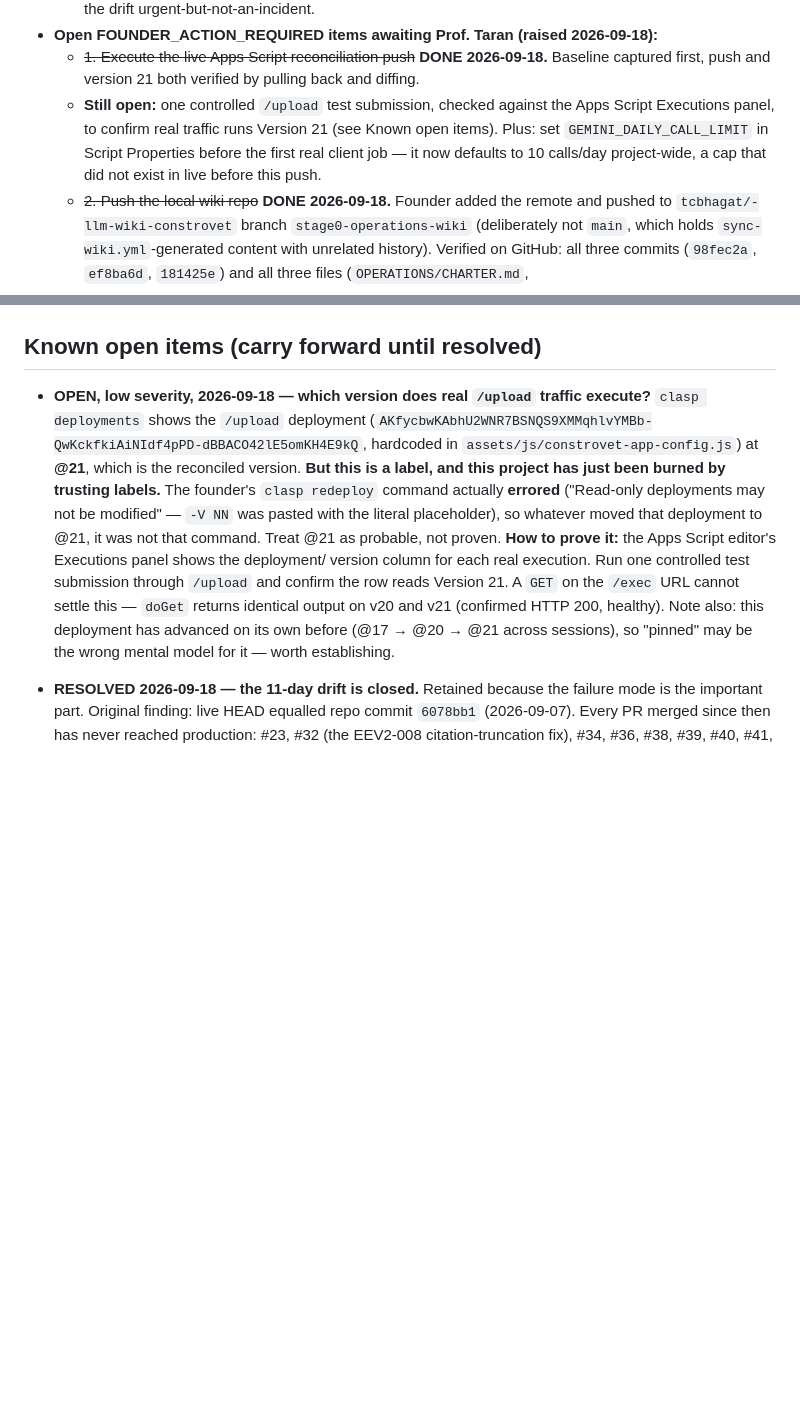
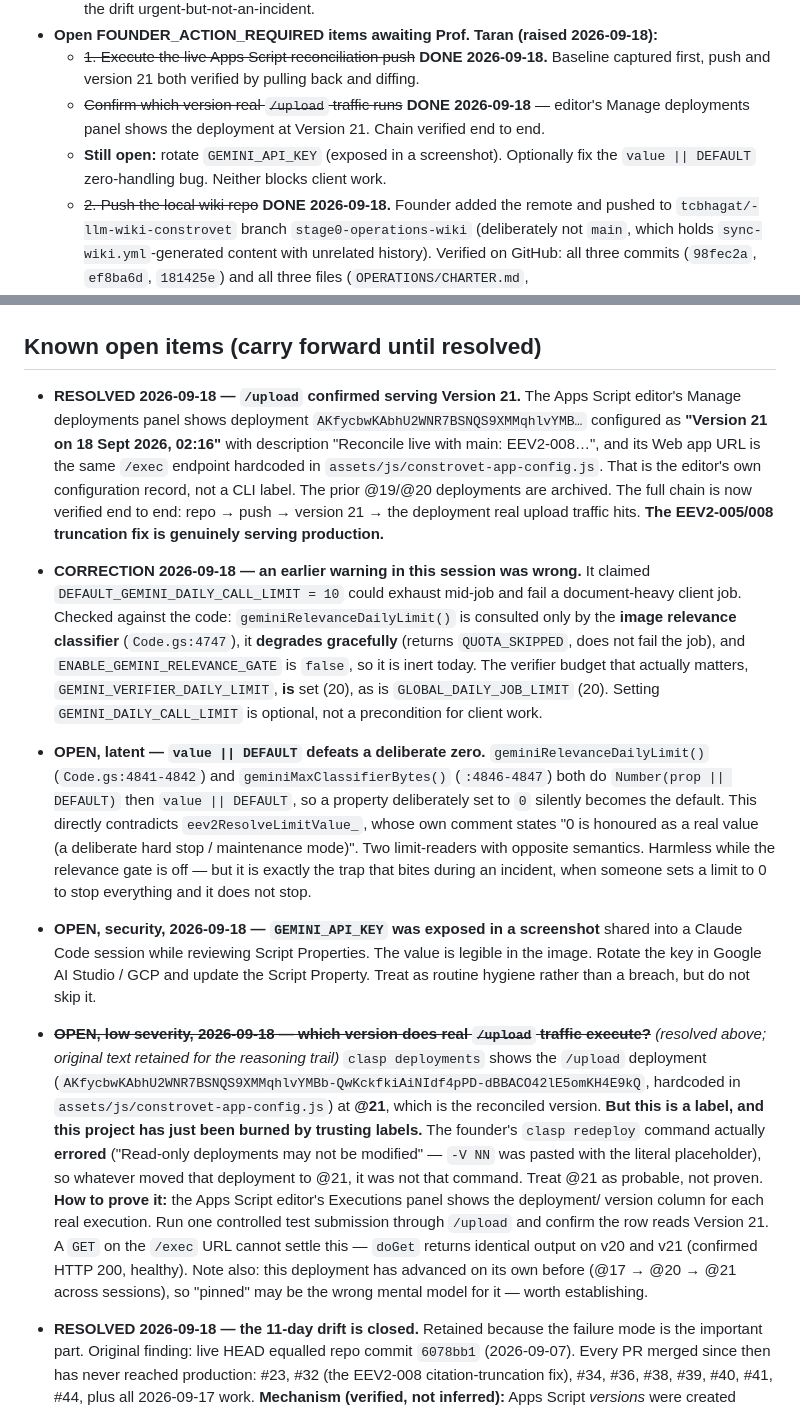
Before and after one commit to tcbhagat/constrovet-website, a Markdown page: STATE.md, 2 parts joined by grey strips. Drawn GitHub-style; blank space fills up the shorter version.

Commit message:
Close the deployment question; correct a wrong limit warning
Editor's Manage deployments panel confirms the /upload deployment is
configured as Version 21, and its web app URL matches the endpoint hardcoded
in constrovet-app-config.js. The repo -> push -> version -> deployment chain
is verified end to end; the EEV2-008 fix is genuinely serving production.

Corrects an earlier claim from this session: GEMINI_DAILY_CALL_LIMIT's default
of 10 cannot fail a client job. It gates only the image relevance classifier,
degrades to QUOTA_SKIPPED rather than failing, and the relevance gate is off.
The budget that matters, GEMINI_VERIFIER_DAILY_LIMIT, is set to 20.

Records two new open items: GEMINI_API_KEY was exposed in a screenshot and
should be rotated, and two limit-readers use `value || DEFAULT`, which defeats
a deliberately-set 0 despite eev2ResolveLimitValue_ documenting the opposite.

Co-Authored-By: Claude Opus 5 <noreply@anthropic.com>

```diff
--- a/STATE.md
+++ b/STATE.md
@@ -70,11 +70,10 @@ this file is "where are we RIGHT NOW," overwritten each session, not appended to
 - **Open FOUNDER_ACTION_REQUIRED items awaiting Prof. Taran (raised 2026-09-18):**
   - ~~1. Execute the live Apps Script reconciliation push~~ **DONE 2026-09-18.** Baseline
     captured first, push and version 21 both verified by pulling back and diffing.
-  - **Still open:** one controlled `/upload` test submission, checked against the Apps
-    Script Executions panel, to confirm real traffic runs Version 21 (see Known open
-    items). Plus: set `GEMINI_DAILY_CALL_LIMIT` in Script Properties before the first real
-    client job — it now defaults to 10 calls/day project-wide, a cap that did not exist in
-    live before this push.
+  - ~~Confirm which version real `/upload` traffic runs~~ **DONE 2026-09-18** — editor's
+    Manage deployments panel shows the deployment at Version 21. Chain verified end to end.
+  - **Still open:** rotate `GEMINI_API_KEY` (exposed in a screenshot). Optionally fix the
+    `value || DEFAULT` zero-handling bug. Neither blocks client work.
   - ~~2. Push the local wiki repo~~ **DONE 2026-09-18.** Founder added the remote and
     pushed to `tcbhagat/-llm-wiki-constrovet` branch `stage0-operations-wiki` (deliberately
     not `main`, which holds `sync-wiki.yml`-generated content with unrelated history).
@@ -104,7 +103,40 @@ this file is "where are we RIGHT NOW," overwritten each session, not appended to
 
 ## Known open items (carry forward until resolved)
 
-- **OPEN, low severity, 2026-09-18 — which version does real `/upload` traffic execute?**
+- **RESOLVED 2026-09-18 — `/upload` confirmed serving Version 21.** The Apps Script editor's
+  Manage deployments panel shows deployment
+  `AKfycbwKAbhU2WNR7BSNQS9XMMqhlvYMB…` configured as **"Version 21 on 18 Sept 2026, 02:16"**
+  with description "Reconcile live with main: EEV2-008…", and its Web app URL is the same
+  `/exec` endpoint hardcoded in `assets/js/constrovet-app-config.js`. That is the editor's
+  own configuration record, not a CLI label. The prior @19/@20 deployments are archived.
+  The full chain is now verified end to end: repo → push → version 21 → the deployment real
+  upload traffic hits. **The EEV2-005/008 truncation fix is genuinely serving production.**
+
+- **CORRECTION 2026-09-18 — an earlier warning in this session was wrong.** It claimed
+  `DEFAULT_GEMINI_DAILY_CALL_LIMIT = 10` could exhaust mid-job and fail a document-heavy
+  client job. Checked against the code: `geminiRelevanceDailyLimit()` is consulted only by
+  the **image relevance classifier** (`Code.gs:4747`), it **degrades gracefully**
+  (returns `QUOTA_SKIPPED`, does not fail the job), and `ENABLE_GEMINI_RELEVANCE_GATE` is
+  `false`, so it is inert today. The verifier budget that actually matters,
+  `GEMINI_VERIFIER_DAILY_LIMIT`, **is** set (20), as is `GLOBAL_DAILY_JOB_LIMIT` (20).
+  Setting `GEMINI_DAILY_CALL_LIMIT` is optional, not a precondition for client work.
+
+- **OPEN, latent — `value || DEFAULT` defeats a deliberate zero.** `geminiRelevanceDailyLimit()`
+  (`Code.gs:4841-4842`) and `geminiMaxClassifierBytes()` (`:4846-4847`) both do
+  `Number(prop || DEFAULT)` then `value || DEFAULT`, so a property deliberately set to `0`
+  silently becomes the default. This directly contradicts `eev2ResolveLimitValue_`, whose
+  own comment states "0 is honoured as a real value (a deliberate hard stop / maintenance
+  mode)". Two limit-readers with opposite semantics. Harmless while the relevance gate is
+  off — but it is exactly the trap that bites during an incident, when someone sets a limit
+  to 0 to stop everything and it does not stop.
+
+- **OPEN, security, 2026-09-18 — `GEMINI_API_KEY` was exposed in a screenshot** shared into
+  a Claude Code session while reviewing Script Properties. The value is legible in the
+  image. Rotate the key in Google AI Studio / GCP and update the Script Property. Treat as
+  routine hygiene rather than a breach, but do not skip it.
+
+- ~~**OPEN, low severity, 2026-09-18 — which version does real `/upload` traffic execute?**~~
+  *(resolved above; original text retained for the reasoning trail)*
   `clasp deployments` shows the `/upload` deployment
   (`AKfycbwKAbhU2WNR7BSNQS9XMMqhlvYMBb-QwKckfkiAiNIdf4pPD-dBBACO42lE5omKH4E9kQ`, hardcoded
   in `assets/js/constrovet-app-config.js`) at **@21**, which is the reconciled version.
```
